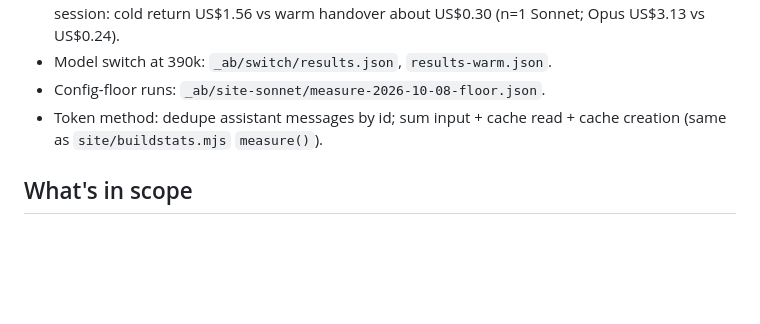
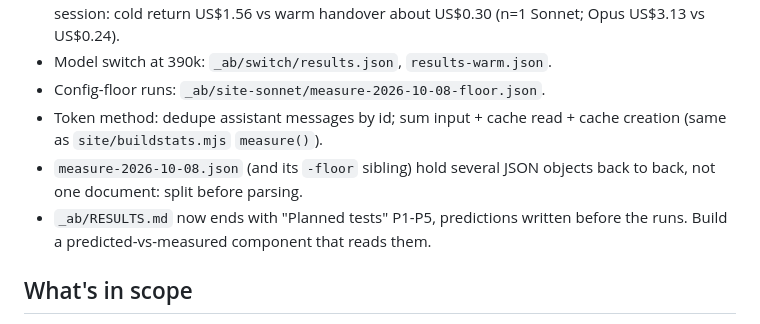
Before and after one commit to m4cd4r4/clear-resume, a Markdown page: docs/prompts/results-infographics.md, the part around the change. Drawn GitHub-style; blank space fills up the shorter version.

Commit message:
docs(prompts): note concatenated measure JSON and planned-test predictions
Co-Authored-By: Claude Opus 5.5 <noreply@anthropic.com>

```diff
--- a/docs/prompts/results-infographics.md
+++ b/docs/prompts/results-infographics.md
@@ -44,6 +44,8 @@ If anything in this brief contradicts those files, the files win.
 - Model switch at 390k: `_ab/switch/results.json`, `results-warm.json`.
 - Config-floor runs: `_ab/site-sonnet/measure-2026-10-08-floor.json`.
 - Token method: dedupe assistant messages by id; sum input + cache read + cache creation (same as `site/buildstats.mjs` `measure()`).
+- `measure-2026-10-08.json` (and its `-floor` sibling) hold several JSON objects back to back, not one document: split before parsing.
+- `_ab/RESULTS.md` now ends with "Planned tests" P1-P5, predictions written before the runs. Build a predicted-vs-measured component that reads them.
 
 ## What's in scope
 
```
